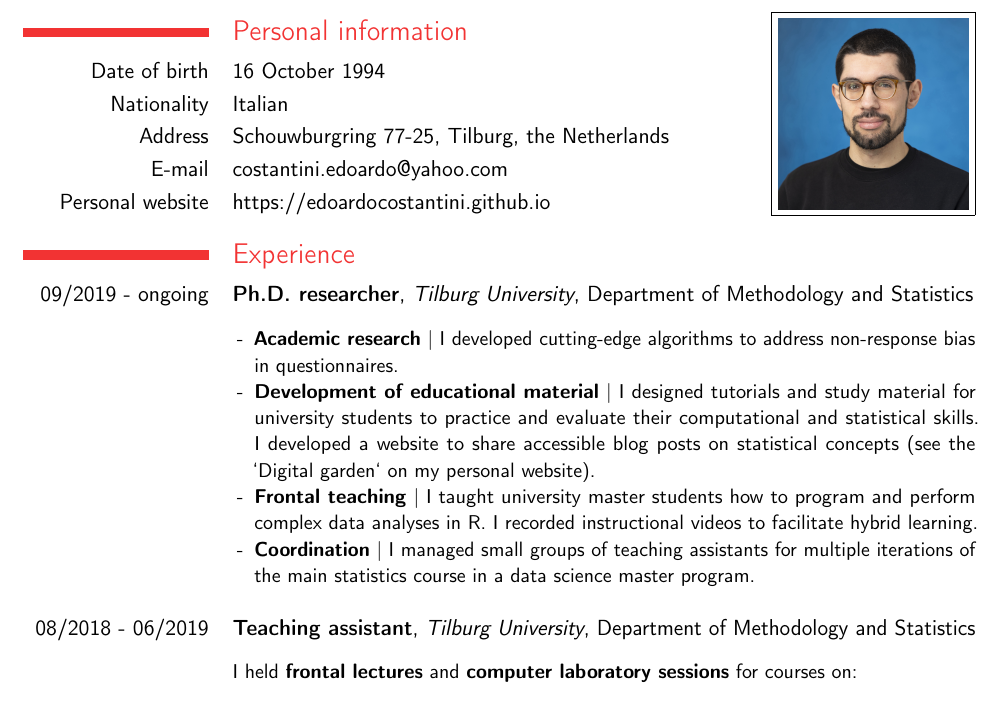
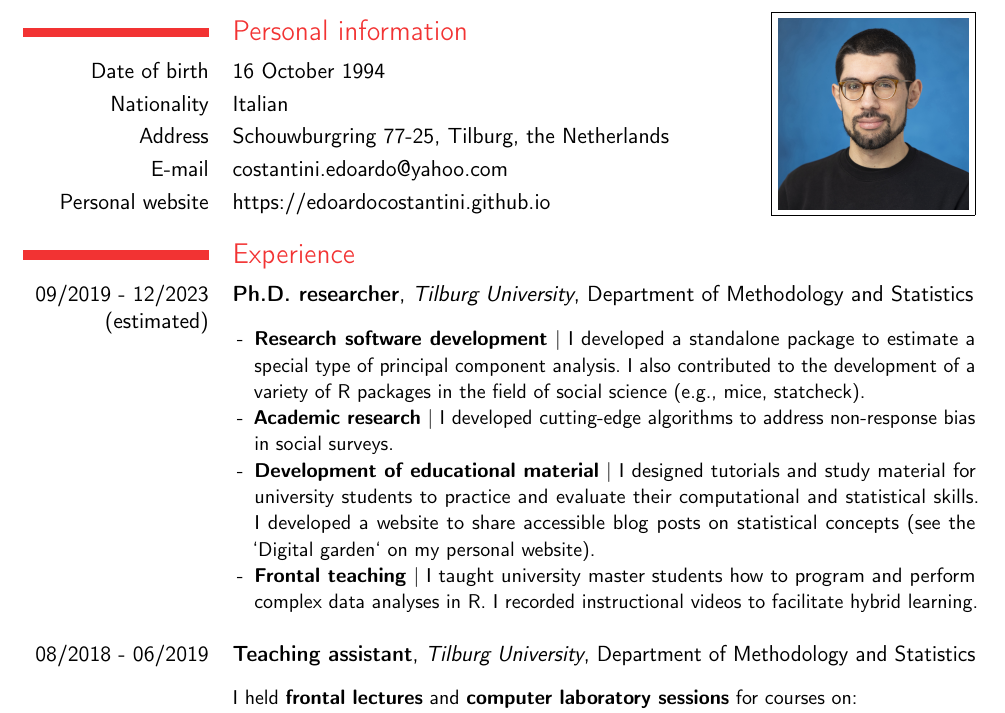
Before and after one commit to EdoardoCostantini/resume, a LaTeX CV (main.tex, which reads Inhalt/3_Berufserfahrung.tex): part of the page, cut so that both start at the same text. Compiled offline with pdfLaTeX.

Commit message:
content: add research software development skills

```diff
--- a/Inhalt/3_Berufserfahrung.tex
+++ b/Inhalt/3_Berufserfahrung.tex
@@ -1,6 +1,6 @@
 \section{Experience}
 
-\cventry{09/2019 - ongoing}
+\cventry{09/2019 - 12/2023 (estimated)}
 {Ph.D. researcher}
 {Tilburg University} % Company
 {} % Where
@@ -9,10 +9,10 @@
     \vspace{0.1em}
     \begin{spacing}{1.1}
     \begin{itemize}
-        \item \textbf{Academic research} | I developed cutting-edge algorithms to address non-response bias in questionnaires.
+        \item \textbf{Research software development} | I developed a standalone package to estimate a special type of principal component analysis. I also contributed to the development of a variety of R packages in the field of social science (e.g., mice, statcheck).
+        \item \textbf{Academic research} | I developed cutting-edge algorithms to address non-response bias in social surveys.
         \item \textbf{Development of educational material} | I designed tutorials and study material for university students to practice and evaluate their computational and statistical skills. I developed a website to share accessible blog posts on statistical concepts (see the `Digital garden` on my personal website).
         \item \textbf{Frontal teaching} | I taught university master students how to program and perform complex data analyses in R. I recorded instructional videos to facilitate hybrid learning.
-        \item \textbf{Coordination} | I managed small groups of teaching assistants for multiple iterations of the main statistics course in a data science master program.
     \end{itemize}
     \end{spacing}
     \vspace{1em}
```
Also changed, not shown: pdf/main.pdf.
